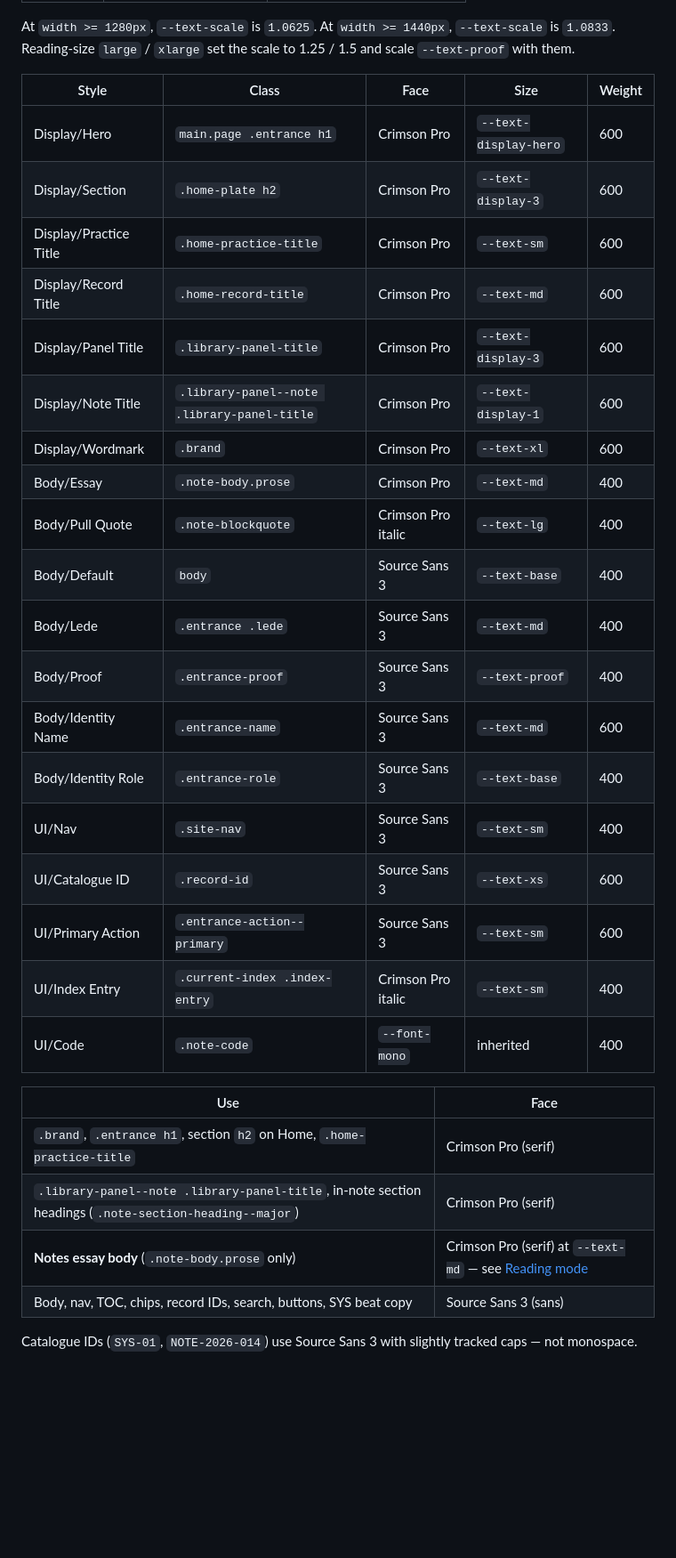
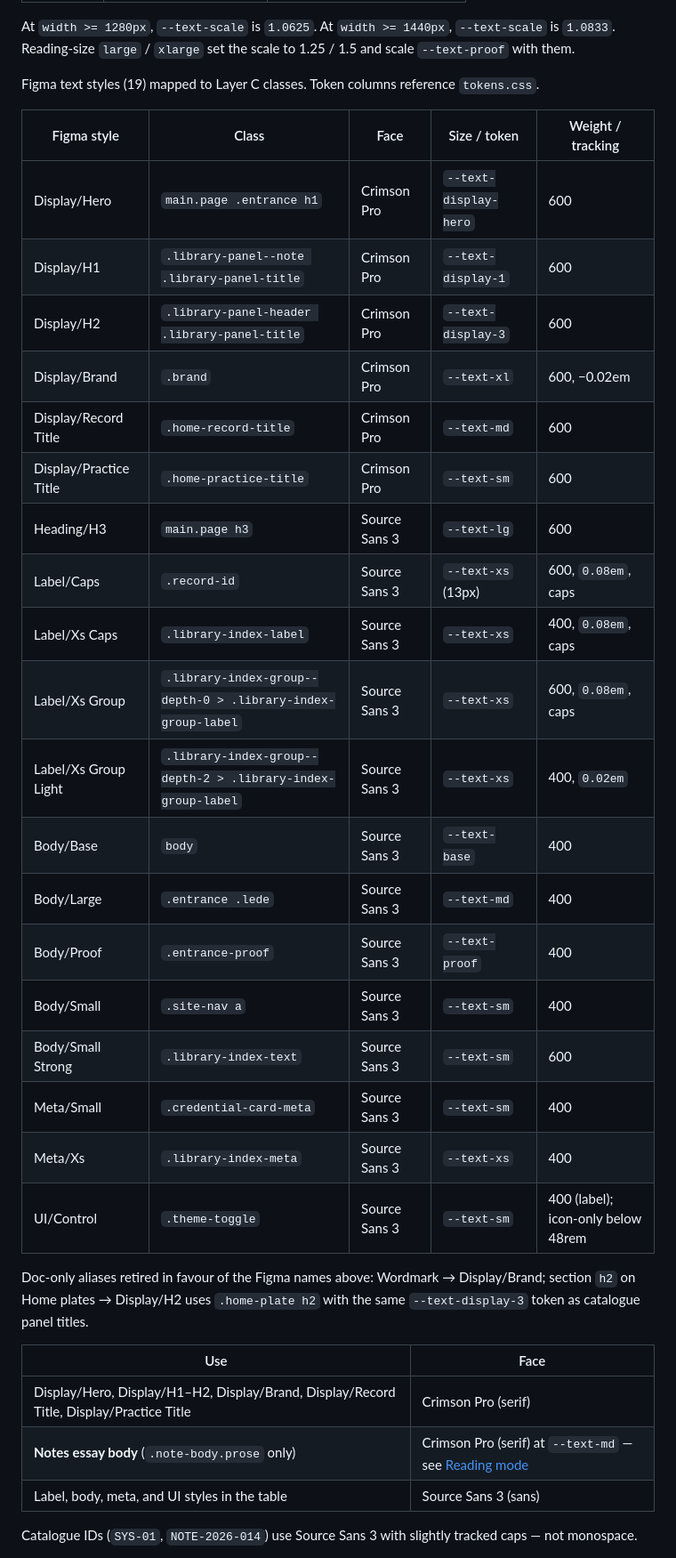
Before and after one commit to KunojiLym/yzouyang-site, a Markdown page: docs/design-system.md, the part around one of its changes. Shown at 89% size. Rendered like a GitHub page; blank space fills up the shorter version.

Commit message:
docs: align typography table with Figma styles and 48rem breakpoints
Site Critic IA pass-soft: map 19 Figma text styles to Layer C classes,
retire doc-only names into aliases/gaps, sync library rail breakpoint
with #28 (>48rem), and remove stale Figma access note.

```diff
--- a/docs/design-system.md
+++ b/docs/design-system.md
@@ -145,34 +145,37 @@ Fixed steps for UI/meta text; fluid `--text-display-*` for headings (see `tokens
 
 At `width >= 1280px`, `--text-scale` is `1.0625`. At `width >= 1440px`, `--text-scale` is `1.0833`. Reading-size `large` / `xlarge` set the scale to 1.25 / 1.5 and scale `--text-proof` with them.
 
-| Style | Class | Face | Size | Weight |
+Figma text styles (19) mapped to Layer C classes. Token columns reference `tokens.css`.
+
+| Figma style | Class | Face | Size / token | Weight / tracking |
 |---|---|---|---|---|
 | Display/Hero | `main.page .entrance h1` | Crimson Pro | `--text-display-hero` | 600 |
-| Display/Section | `.home-plate h2` | Crimson Pro | `--text-display-3` | 600 |
+| Display/H1 | `.library-panel--note .library-panel-title` | Crimson Pro | `--text-display-1` | 600 |
+| Display/H2 | `.library-panel-header .library-panel-title` | Crimson Pro | `--text-display-3` | 600 |
+| Display/Brand | `.brand` | Crimson Pro | `--text-xl` | 600, −0.02em |
+| Display/Record Title | `.home-record-title` | Crimson Pro | `--text-md` | 600 |
 | Display/Practice Title | `.home-practice-title` | Crimson Pro | `--text-sm` | 600 |
-| Display/Record Title | `.home-record-title` | Crimson Pro | `--text-md` | 600 |
-| Display/Panel Title | `.library-panel-title` | Crimson Pro | `--text-display-3` | 600 |
-| Display/Note Title | `.library-panel--note .library-panel-title` | Crimson Pro | `--text-display-1` | 600 |
-| Display/Wordmark | `.brand` | Crimson Pro | `--text-xl` | 600 |
-| Body/Essay | `.note-body.prose` | Crimson Pro | `--text-md` | 400 |
-| Body/Pull Quote | `.note-blockquote` | Crimson Pro italic | `--text-lg` | 400 |
-| Body/Default | `body` | Source Sans 3 | `--text-base` | 400 |
-| Body/Lede | `.entrance .lede` | Source Sans 3 | `--text-md` | 400 |
+| Heading/H3 | `main.page h3` | Source Sans 3 | `--text-lg` | 600 |
+| Label/Caps | `.record-id` | Source Sans 3 | `--text-xs` (13px) | 600, `0.08em`, caps |
+| Label/Xs Caps | `.library-index-label` | Source Sans 3 | `--text-xs` | 400, `0.08em`, caps |
+| Label/Xs Group | `.library-index-group--depth-0 > .library-index-group-label` | Source Sans 3 | `--text-xs` | 600, `0.08em`, caps |
+| Label/Xs Group Light | `.library-index-group--depth-2 > .library-index-group-label` | Source Sans 3 | `--text-xs` | 400, `0.02em` |
+| Body/Base | `body` | Source Sans 3 | `--text-base` | 400 |
+| Body/Large | `.entrance .lede` | Source Sans 3 | `--text-md` | 400 |
 | Body/Proof | `.entrance-proof` | Source Sans 3 | `--text-proof` | 400 |
-| Body/Identity Name | `.entrance-name` | Source Sans 3 | `--text-md` | 600 |
-| Body/Identity Role | `.entrance-role` | Source Sans 3 | `--text-base` | 400 |
-| UI/Nav | `.site-nav` | Source Sans 3 | `--text-sm` | 400 |
-| UI/Catalogue ID | `.record-id` | Source Sans 3 | `--text-xs` | 600 |
-| UI/Primary Action | `.entrance-action--primary` | Source Sans 3 | `--text-sm` | 600 |
-| UI/Index Entry | `.current-index .index-entry` | Crimson Pro italic | `--text-sm` | 400 |
-| UI/Code | `.note-code` | `--font-mono` | inherited | 400 |
+| Body/Small | `.site-nav a` | Source Sans 3 | `--text-sm` | 400 |
+| Body/Small Strong | `.library-index-text` | Source Sans 3 | `--text-sm` | 600 |
+| Meta/Small | `.credential-card-meta` | Source Sans 3 | `--text-sm` | 400 |
+| Meta/Xs | `.library-index-meta` | Source Sans 3 | `--text-xs` | 400 |
+| UI/Control | `.theme-toggle` | Source Sans 3 | `--text-sm` | 400 (label); icon-only below 48rem |
+
+Doc-only aliases retired in favour of the Figma names above: Wordmark → Display/Brand; section `h2` on Home plates → Display/H2 uses `.home-plate h2` with the same `--text-display-3` token as catalogue panel titles.
 
 | Use | Face |
 |---|---|
-| `.brand`, `.entrance h1`, section `h2` on Home, `.home-practice-title` | Crimson Pro (serif) |
-| `.library-panel--note .library-panel-title`, in-note section headings (`.note-section-heading--major`) | Crimson Pro (serif) |
+| Display/Hero, Display/H1–H2, Display/Brand, Display/Record Title, Display/Practice Title | Crimson Pro (serif) |
 | **Notes essay body** (`.note-body.prose` only) | Crimson Pro (serif) at `--text-md` — see [Reading mode](#reading-mode-notes-only) |
-| Body, nav, TOC, chips, record IDs, search, buttons, SYS beat copy | Source Sans 3 (sans) |
+| Label, body, meta, and UI styles in the table | Source Sans 3 (sans) |
 
 Catalogue IDs (`SYS-01`, `NOTE-2026-014`) use Source Sans 3 with slightly tracked caps — not monospace.
 
```
Also changed, not shown: other parts of docs/design-system.md (+4 -4 lines).
